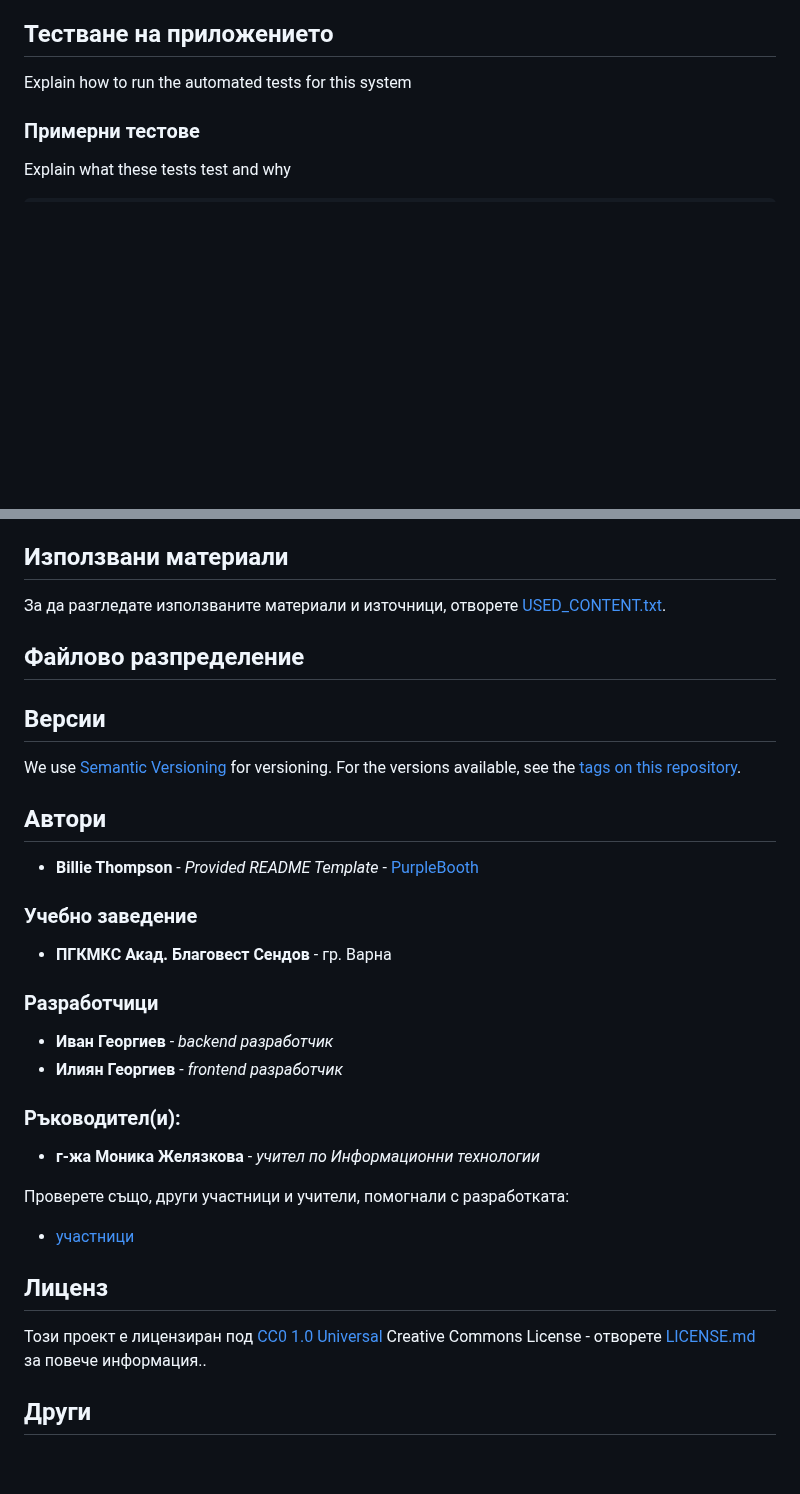
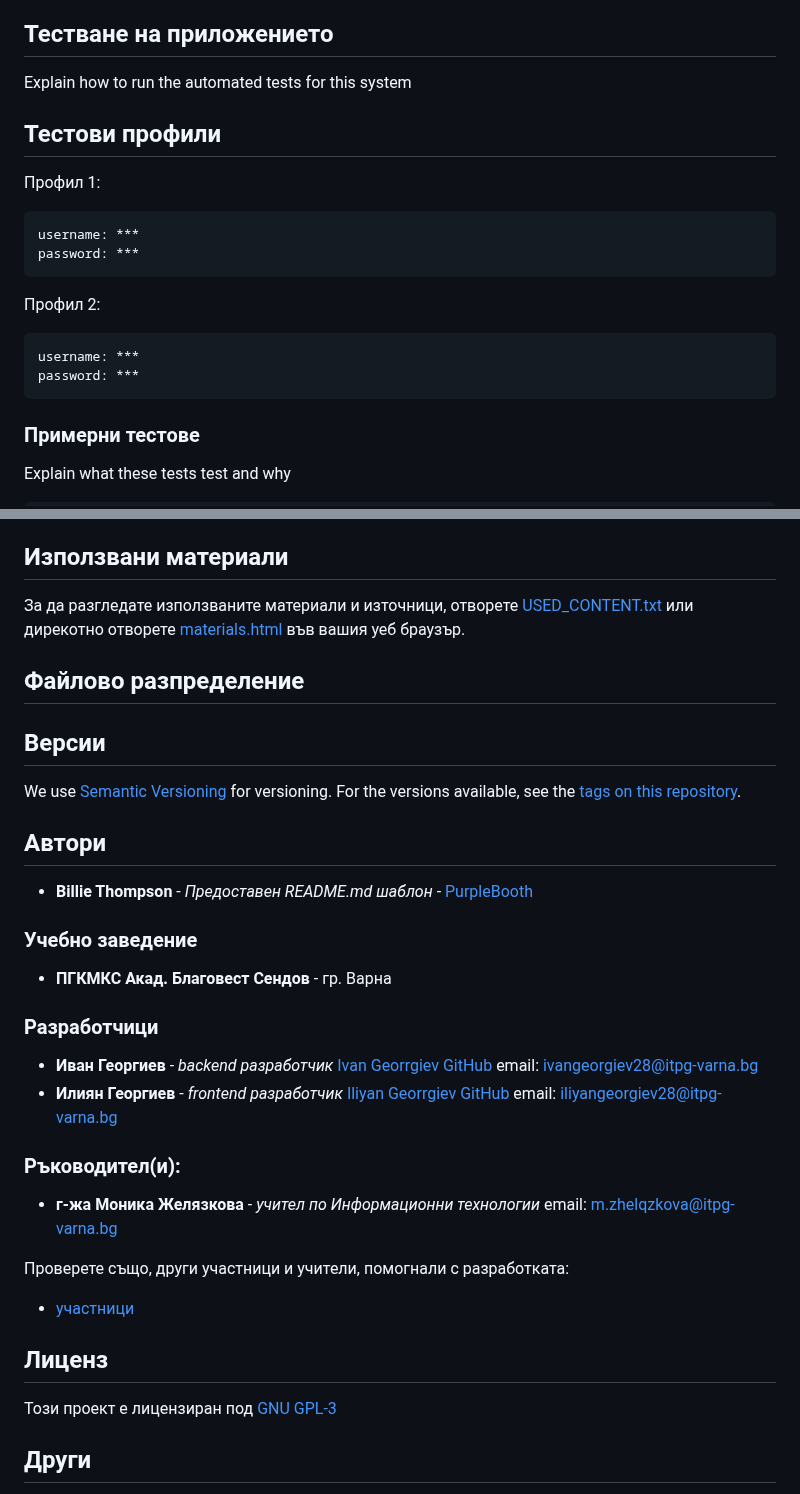
Before and after one commit to i-georgiev28/revisal, a Markdown page: README.md, 2 parts joined by grey strips. GitHub-like rendering; blank space fills up the shorter version.

```diff
--- a/README.md
+++ b/README.md
@@ -47,7 +47,17 @@ for a little demo
 
 Explain how to run the automated tests for this system
 
+## Тестови профили
 
+Профил 1:
+
+    username: ***
+    password: ***
+
+Профил 2:
+
+    username: ***
+    password: ***
 
 ### Примерни тестове
 
@@ -82,7 +92,8 @@ Add additional notes to deploy this on a live system
 
 ## Използвани материали
 
-За да разгледате използваните материали и източници, отворете [USED_CONTENT.txt](USED_CONTENT.txt).
+За да разгледате използваните материали и източници, отворете [USED_CONTENT.txt](USED_CONTENT.txt)
+или дирекотно отворете [materials.html](MATERIALS.html) във вашия уеб браузър.
 
 ## Файлово разпределение
 
@@ -100,7 +111,7 @@ repository](https://github.com/PurpleBooth/a-good-readme-template/tags).
 
 ## Автори
 
-  - **Billie Thompson** - *Provided README Template* -
+  - **Billie Thompson** - *Предоставен README.md шаблон* -
     [PurpleBooth](https://github.com/PurpleBooth)
 
 ### Учебно заведение
@@ -108,10 +119,16 @@ repository](https://github.com/PurpleBooth/a-good-readme-template/tags).
 
 ### Разработчици
   - **Иван Георгиев** - *backend разработчик*
+    [Ivan Georrgiev GitHub]([https://github.com/IliyanGeorgiev87](https://github.com/i-georgiev28))
+    email: ivangeorgiev28@itpg-varna.bg
   - **Илиян Георгиев** - *frontend разработчик*
+    [Iliyan Georrgiev GitHub](https://github.com/IliyanGeorgiev87)
+    email: iliyangeorgiev28@itpg-varna.bg
+
 
 ### Ръководител(и):
   - **г-жа Моника Желязкова** - *учител по Информационни технологии*
+    email: m.zhelqzkova@itpg-varna.bg
 
 Проверете също, други участници и учители, помогнали с разработката:
  - [участници](https://github.com/PurpleBooth/a-good-readme-template/contributors)
@@ -120,8 +137,7 @@ repository](https://github.com/PurpleBooth/a-good-readme-template/tags).
 
 ## Лиценз
 
-Този проект е лицензиран под [CC0 1.0 Universal](LICENSE.md)
-Creative Commons License - отворете [LICENSE.md](LICENSE.md) за повече информация..
+Този проект е лицензиран под [GNU GPL-3](LICENSE.md)
 
 
 
```
